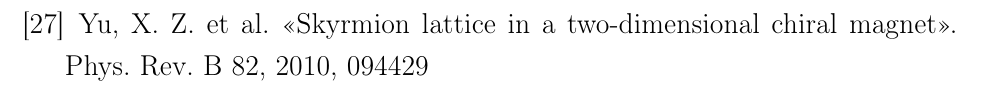
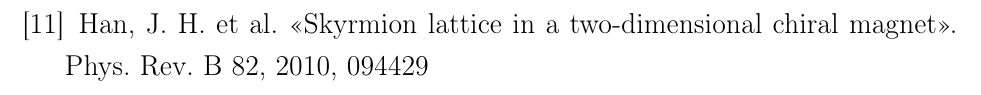
Before and after one commit to andreitsy/vkr-asp, a LaTeX document (main.tex): part of page 42 of 42 before the commit and part of page 40 of 42 after it, cut so that both start at the same text. Compiled offline with pdfLaTeX.

Commit message:
fixed literature

```diff
--- a/main.tex
+++ b/main.tex
@@ -936,6 +936,8 @@
 
 \bibitem{garst_2017} Garst, M. et al. \flqq Collective spin excitations of helices and magnetic skyrmions: review and perspectives of magnonics in non-centrosymmetric magnets\frqq. Journal of Physics D: Applied Physics IOP Publishing 50, 2017, 293002
 
+\bibitem{nagaosaHan} Han, J. H. et al. \flqq Skyrmion lattice in a two-dimensional chiral magnet\frqq. Phys. Rev. B 82, 2010, 094429
+
 \bibitem{kitaev} Kitaev, A. \flqq Periodic table for topological insulators and superconductors\frqq. AIP Conference Proceedings 1134 (1), 2009, pp. 22-30
 
 \bibitem{kiselevBogdanov} Kiselev, N. S. et al. \flqq Chiral skyrmions in thin magnetic films: new objects for magnetic storage technologies?\frqq. J. Phys. D v. 44, 2011, pp. 4
@@ -969,8 +971,6 @@
 
 \bibitem{garst} Sch{\"u}tte, C. et. al. \flqq Magnon-skyrmion scattering in chiral magnets\frqq. Phys. Rev. B 90, 2014, 094423
 
-\bibitem{nagaosaHan} Yu, X. Z. et al. \flqq Skyrmion lattice in a two-dimensional chiral magnet\frqq. Phys. Rev. B 82, 2010, 094429
-
 \bibitem{yu} Yu, X. Z. et al. \flqq Real-space observation of a two-dimensional skyrmion crystal\frqq. Nature 465, 2010, pp. 901-904
 
 \bibitem{zhang} Zhang, X. et al. \flqq Magnetic skyrmion transistor: skyrmion motion in a voltage-gated nanotrack\frqq. Sci. Rep. 5, 2015, 11369
```
